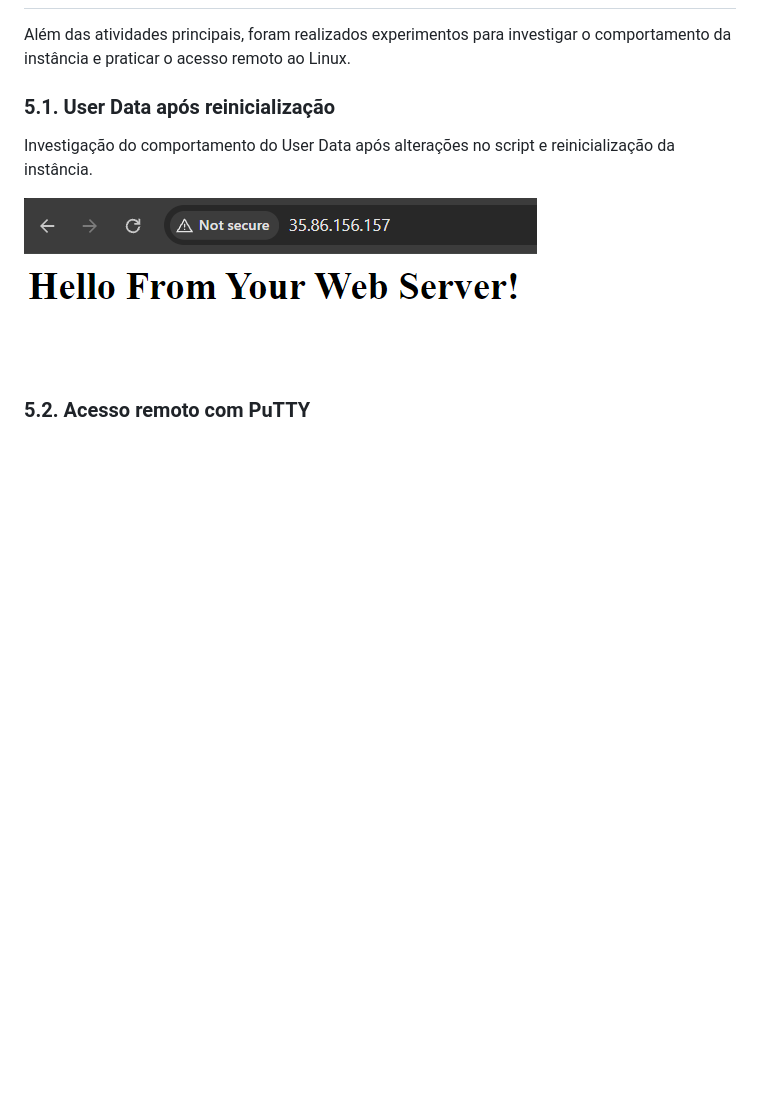
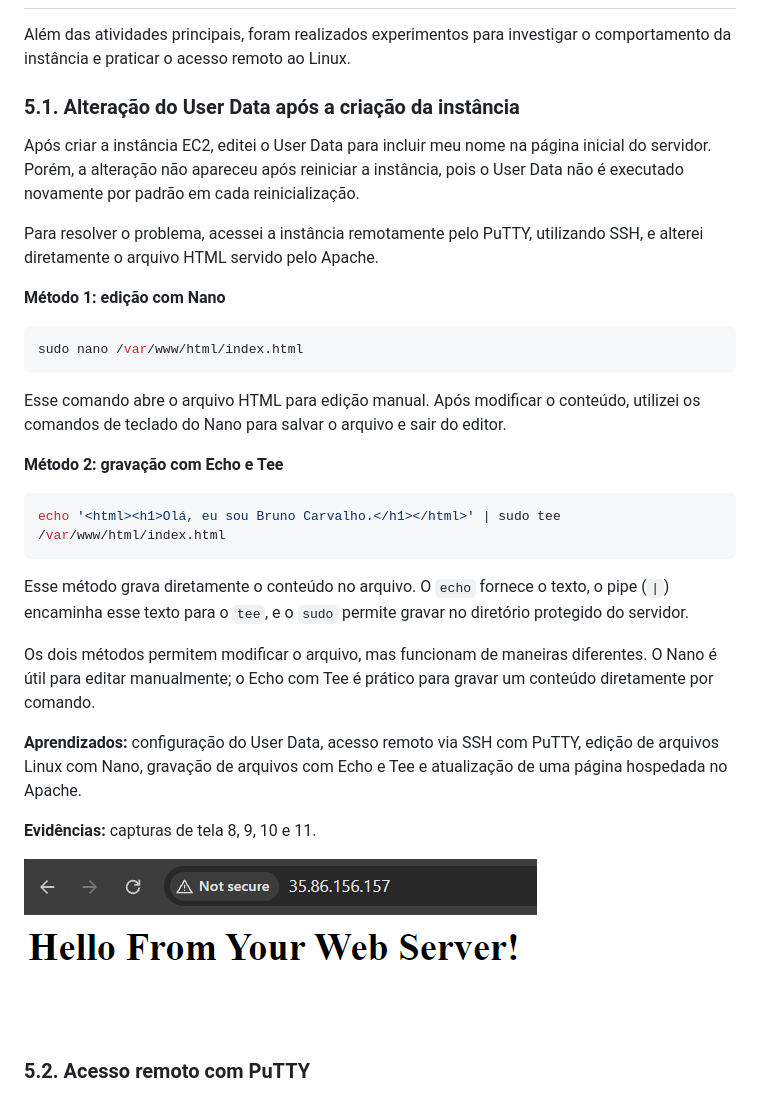
Before and after one commit to brunogacarvalho/lab-11-introducao-ec2, a Markdown page: README.md, the part around the change. Rendered like a GitHub page; blank space fills up the shorter version.

Commit message:
Improve README documentation of User Data and SSH

````diff
--- a/README.md
+++ b/README.md
@@ -56,9 +56,33 @@ Teste da proteção contra encerramento da instância. A tentativa de encerramen
 
 Além das atividades principais, foram realizados experimentos para investigar o comportamento da instância e praticar o acesso remoto ao Linux.
 
-### 5.1. User Data após reinicialização
+### 5.1. Alteração do User Data após a criação da instância
 
-Investigação do comportamento do User Data após alterações no script e reinicialização da instância.
+Após criar a instância EC2, editei o User Data para incluir meu nome na página inicial do servidor. Porém, a alteração não apareceu após reiniciar a instância, pois o User Data não é executado novamente por padrão em cada reinicialização.
+
+Para resolver o problema, acessei a instância remotamente pelo PuTTY, utilizando SSH, e alterei diretamente o arquivo HTML servido pelo Apache.
+
+**Método 1: edição com Nano**
+
+```bash
+sudo nano /var/www/html/index.html
+```
+
+Esse comando abre o arquivo HTML para edição manual. Após modificar o conteúdo, utilizei os comandos de teclado do Nano para salvar o arquivo e sair do editor.
+
+**Método 2: gravação com Echo e Tee**
+
+```bash
+echo '<html><h1>Olá, eu sou Bruno Carvalho.</h1></html>' | sudo tee /var/www/html/index.html
+```
+
+Esse método grava diretamente o conteúdo no arquivo. O `echo` fornece o texto, o pipe (`|`) encaminha esse texto para o `tee`, e o `sudo` permite gravar no diretório protegido do servidor.
+
+Os dois métodos permitem modificar o arquivo, mas funcionam de maneiras diferentes. O Nano é útil para editar manualmente; o Echo com Tee é prático para gravar um conteúdo diretamente por comando.
+
+**Aprendizados:** configuração do User Data, acesso remoto via SSH com PuTTY, edição de arquivos Linux com Nano, gravação de arquivos com Echo e Tee e atualização de uma página hospedada no Apache.
+
+**Evidências:** capturas de tela 8, 9, 10 e 11.
 
 ![Experimento com User Data](screenshots/8.user_data_after_restart.png)
 
````
